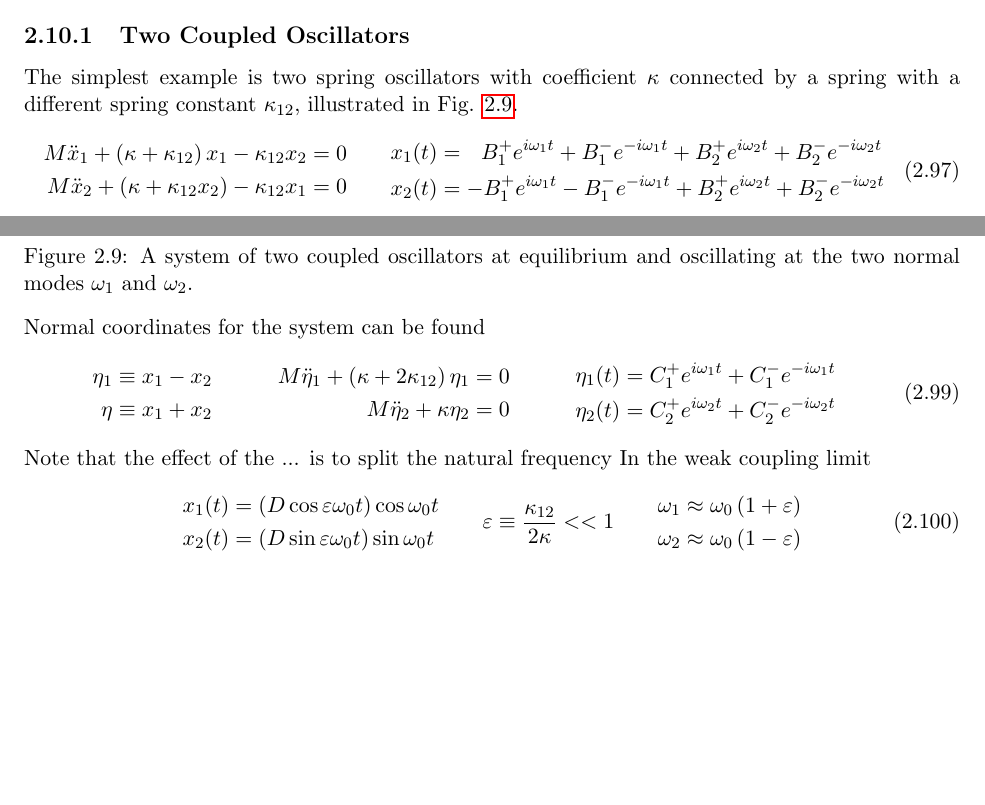
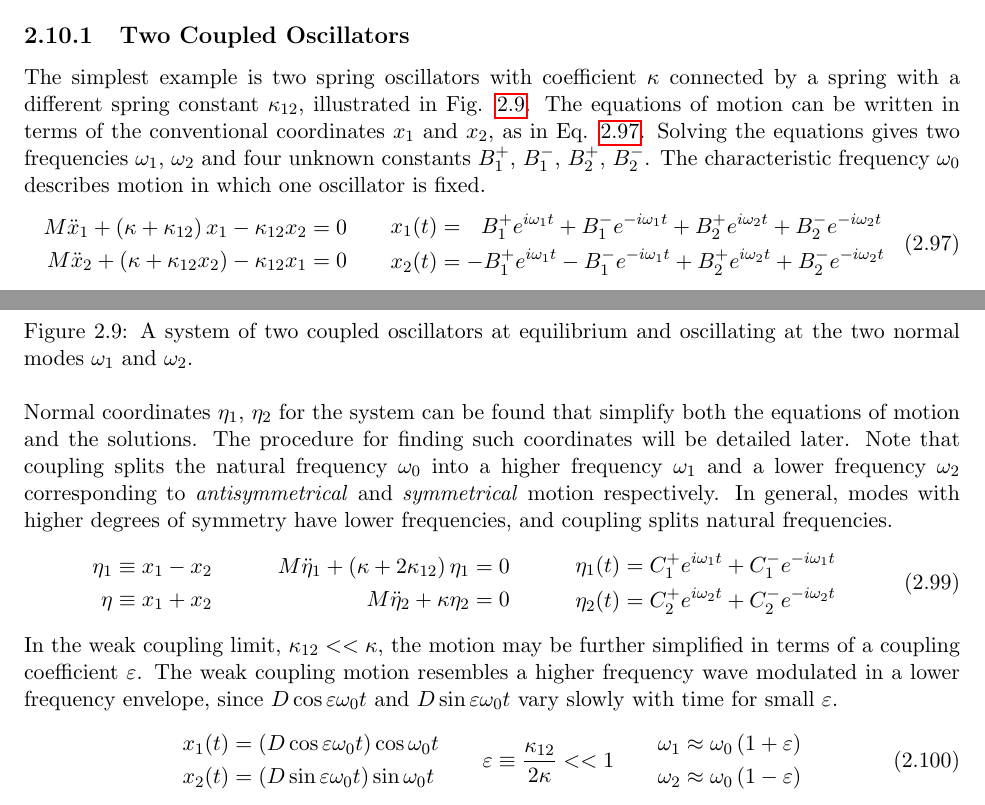
Before and after one commit to JWKennington/QualPrepNotes, a LaTeX thesis (qual-prep-notes.tex, which reads sections/sec-1-classical-mechanics.tex): two parts of page 23 of 38 before the commit and two parts of page 23 of 39 after it, joined at a grey line, cut so that both start at the same text, the shorter picture padded with empty space. Compiled offline with pdfLaTeX.

Commit message:
finish two oscillators

```diff
--- a/sections/sec-1-classical-mechanics.tex
+++ b/sections/sec-1-classical-mechanics.tex
@@ -557,8 +557,8 @@ When multiple oscillators can exchange energy, they are said to be \textit{coupl
 
 % Two Coupled Oscillators
 \subsection{Two Coupled Oscillators}
-The simplest example is two spring oscillators with coefficient $\kappa$ connected by a spring with a different spring constant $\kappa_{12}$, illustrated in Fig. \ref{fig:cm-coupled-setup}.
-\eqn{\begin{split}
+The simplest example is two spring oscillators with coefficient $\kappa$ connected by a spring with a different spring constant $\kappa_{12}$, illustrated in Fig. \ref{fig:cm-coupled-setup}. The equations of motion can be written in terms of the conventional coordinates $x_1$ and $x_2$, as in Eq. \ref{eq:cm-coupled-conv}. Solving the equations gives two frequencies $\omega_1$, $\omega_2$ and four unknown constants $B_1^+$, $B_1^-$, $B_2^+$, $B_2^-$. The characteristic frequency $\omega_0$ describes motion in which one oscillator is fixed.
+\eqn[eq:cm-coupled-conv]{\begin{split}
 	M\ddot{x}_1 + \wrap{\kappa + \kappa_{12}}x_1 - \kappa_{12}x_2 &= 0\\
 	M\ddot{x}_2 + \wrap{\kappa + \kappa_{12}x_2} - \kappa_{12}x_1 &= 0
 \end{split}\quad\quad
@@ -566,15 +566,13 @@ The simplest example is two spring oscillators with coefficient $\kappa$ connect
 	x_1(t) &=\ \ B_1^+e^{i\omega_1 t} + B_1^- e^{-i\omega_1 t} + B_2^+ e^{i\omega_2 t} + B_2^- e^{-i\omega_2 t} \\
 	x_2(t) &= -B_1^+e^{i\omega_1 t} - B_1^- e^{-i\omega_1 t} + B_2^+ e^{i\omega_2 t} + B_2^- e^{-i\omega_2 t}
 \end{split}}
-
 \eqn{\omega=\sqrt{\frac{\kappa +\kappa_{12} \pm \kappa_{12}}{M}}\quad\quad
 	 \omega_1 = \sqrt{\frac{\kappa +2\kappa_{12}}{M}}\quad\quad
 	 \omega_2=\sqrt{\frac{\kappa}{M}}\quad\quad
 	 \omega_0=\sqrt{\frac{\kappa + \kappa_{12}}{M}}}
-
-\texfig[0.95]{cm-coupled-setup}{A system of two coupled oscillators at equilibrium and oscillating at the two normal modes $\omega_1$ and $\omega_2$.}
+\texfig[0.95]{cm-coupled-setup}{A system of two coupled oscillators at equilibrium and oscillating at the two normal modes $\omega_1$ and $\omega_2$.}\\
 % Normal coordinates for this system
-\noindent Normal coordinates for the system can be found
+\noindent Normal coordinates $\eta_1$, $\eta_2$ for the system can be found that simplify both the equations of motion and the solutions. The procedure for finding such coordinates will be detailed later. Note that coupling splits the natural frequency $\omega_0$ into a higher frequency $\omega_1$ and a lower frequency $\omega_2$ corresponding to \textit{antisymmetrical} and \textit{symmetrical} motion respectively. In general, modes with higher degrees of symmetry have lower frequencies, and coupling splits natural frequencies.
 \eqn{\begin{split}
 	\eta_1 &\equiv x_1 - x_2\\
 	\eta &\equiv x_1 + x_2
@@ -587,10 +585,8 @@ The simplest example is two spring oscillators with coefficient $\kappa$ connect
 	\eta_1(t) &= C_1^+ e^{i\omega_1 t} + C_1^- e^{-i\omega_1 t} \\
 	\eta_2(t) &= C_2^+ e^{i\omega_2 t} + C_2^- e^{-i\omega_2 t}
 \end{split}}
-% frequency splitting
-Note that the effect of the ... is to split the natural frequency
 % weak coupling
-In the weak coupling limit
+In the weak coupling limit, $\kappa_{12} << \kappa$, the motion may be further simplified in terms of a coupling coefficient $\varepsilon$. The weak coupling motion resembles a higher frequency wave modulated in a lower frequency envelope, since $D\cos\varepsilon\omega_0 t$ and $D\sin\varepsilon\omega_0 t$ vary slowly with time for small $\varepsilon$.
 \eqn{\begin{split}
 	x_1(t) &= \wrap{D\cos{\varepsilon\omega_0 t}}\cos{\omega_0 t} \\
 	x_2(t) &= \wrap{D\sin{\varepsilon\omega_0 t}}\sin{\omega_0 t}
```
